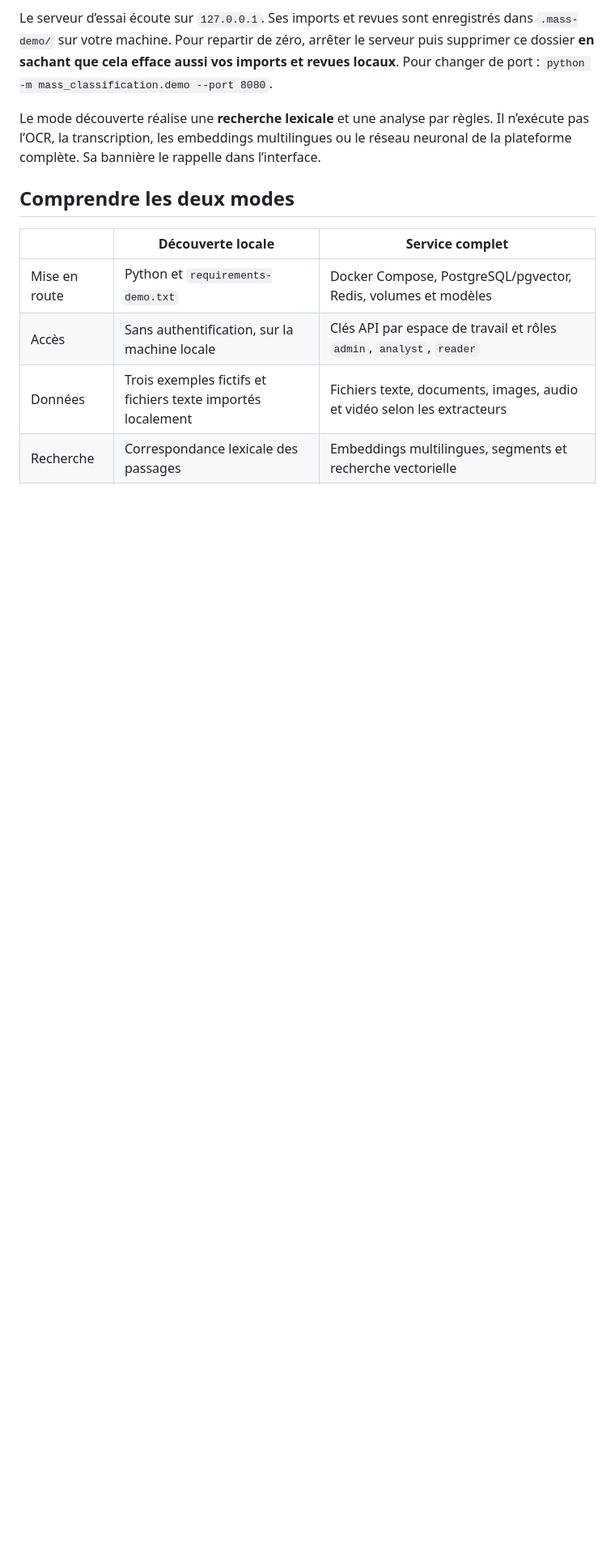
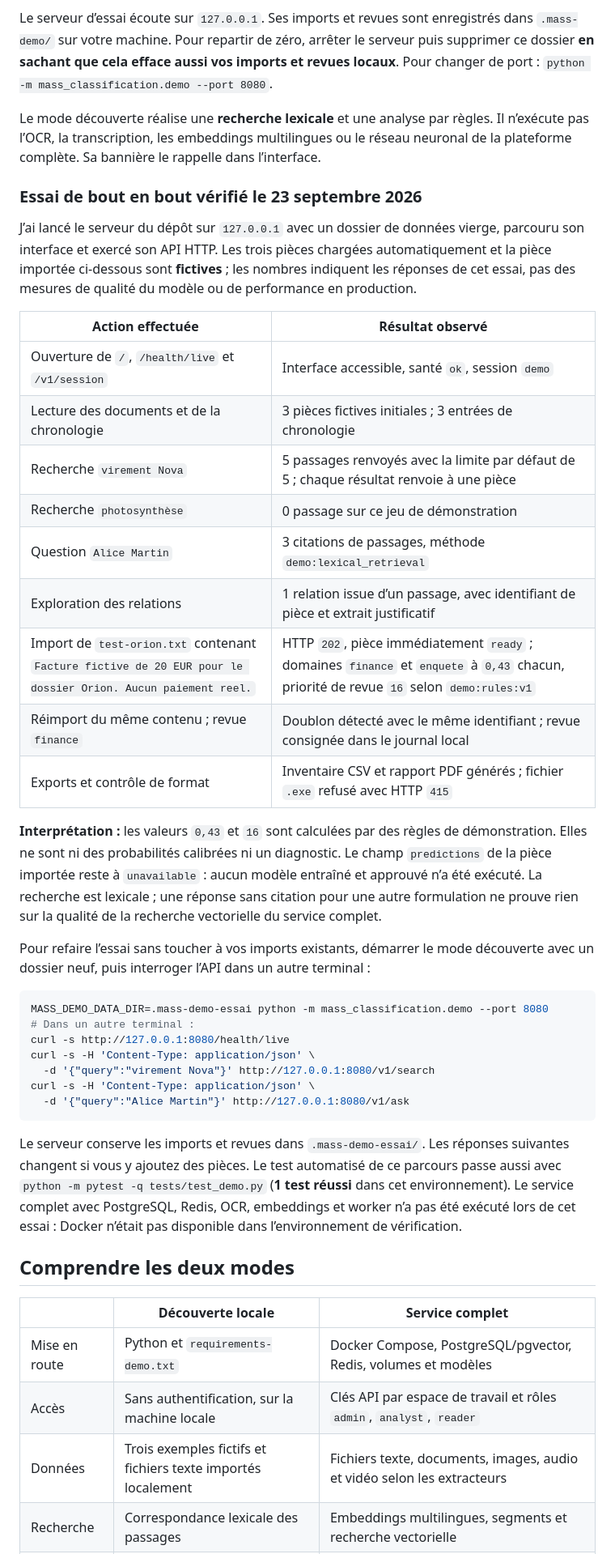
Before and after one commit to Matt95354855/Harness, a Markdown page: README.md, the part around the change. Shown at 81% size. Rendered like a GitHub page; blank space fills up the shorter version.

Commit message:
docs: documenter un essai réel du mode découverte

````diff
--- a/README.md
+++ b/README.md
@@ -27,6 +27,38 @@ Ouvrir **http://127.0.0.1:8000/**, puis :
 Le serveur d’essai écoute sur `127.0.0.1`. Ses imports et revues sont enregistrés dans `.mass-demo/` sur votre machine. Pour repartir de zéro, arrêter le serveur puis supprimer ce dossier **en sachant que cela efface aussi vos imports et revues locaux**. Pour changer de port : `python -m mass_classification.demo --port 8080`.
 
 Le mode découverte réalise une **recherche lexicale** et une analyse par règles. Il n’exécute pas l’OCR, la transcription, les embeddings multilingues ou le réseau neuronal de la plateforme complète. Sa bannière le rappelle dans l’interface.
+
+### Essai de bout en bout vérifié le 23 septembre 2026
+
+J’ai lancé le serveur du dépôt sur `127.0.0.1` avec un dossier de données vierge, parcouru son interface et exercé son API HTTP. Les trois pièces chargées automatiquement et la pièce importée ci-dessous sont **fictives** ; les nombres indiquent les réponses de cet essai, pas des mesures de qualité du modèle ou de performance en production.
+
+| Action effectuée | Résultat observé |
+| --- | --- |
+| Ouverture de `/`, `/health/live` et `/v1/session` | Interface accessible, santé `ok`, session `demo` |
+| Lecture des documents et de la chronologie | 3 pièces fictives initiales ; 3 entrées de chronologie |
+| Recherche `virement Nova` | 5 passages renvoyés avec la limite par défaut de 5 ; chaque résultat renvoie à une pièce |
+| Recherche `photosynthèse` | 0 passage sur ce jeu de démonstration |
+| Question `Alice Martin` | 3 citations de passages, méthode `demo:lexical_retrieval` |
+| Exploration des relations | 1 relation issue d’un passage, avec identifiant de pièce et extrait justificatif |
+| Import de `test-orion.txt` contenant `Facture fictive de 20 EUR pour le dossier Orion. Aucun paiement reel.` | HTTP `202`, pièce immédiatement `ready` ; domaines `finance` et `enquete` à `0,43` chacun, priorité de revue `16` selon `demo:rules:v1` |
+| Réimport du même contenu ; revue `finance` | Doublon détecté avec le même identifiant ; revue consignée dans le journal local |
+| Exports et contrôle de format | Inventaire CSV et rapport PDF générés ; fichier `.exe` refusé avec HTTP `415` |
+
+**Interprétation :** les valeurs `0,43` et `16` sont calculées par des règles de démonstration. Elles ne sont ni des probabilités calibrées ni un diagnostic. Le champ `predictions` de la pièce importée reste à `unavailable` : aucun modèle entraîné et approuvé n’a été exécuté. La recherche est lexicale ; une réponse sans citation pour une autre formulation ne prouve rien sur la qualité de la recherche vectorielle du service complet.
+
+Pour refaire l’essai sans toucher à vos imports existants, démarrer le mode découverte avec un dossier neuf, puis interroger l’API dans un autre terminal :
+
+```bash
+MASS_DEMO_DATA_DIR=.mass-demo-essai python -m mass_classification.demo --port 8080
+# Dans un autre terminal :
+curl -s http://127.0.0.1:8080/health/live
+curl -s -H 'Content-Type: application/json' \
+  -d '{"query":"virement Nova"}' http://127.0.0.1:8080/v1/search
+curl -s -H 'Content-Type: application/json' \
+  -d '{"query":"Alice Martin"}' http://127.0.0.1:8080/v1/ask
+```
+
+Le serveur conserve les imports et revues dans `.mass-demo-essai/`. Les réponses suivantes changent si vous y ajoutez des pièces. Le test automatisé de ce parcours passe aussi avec `python -m pytest -q tests/test_demo.py` (**1 test réussi** dans cet environnement). Le service complet avec PostgreSQL, Redis, OCR, embeddings et worker n’a pas été exécuté lors de cet essai : Docker n’était pas disponible dans l’environnement de vérification.
 
 ## Comprendre les deux modes
 
````
